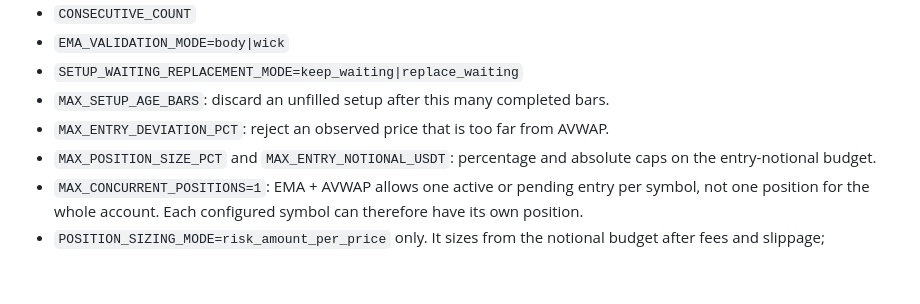
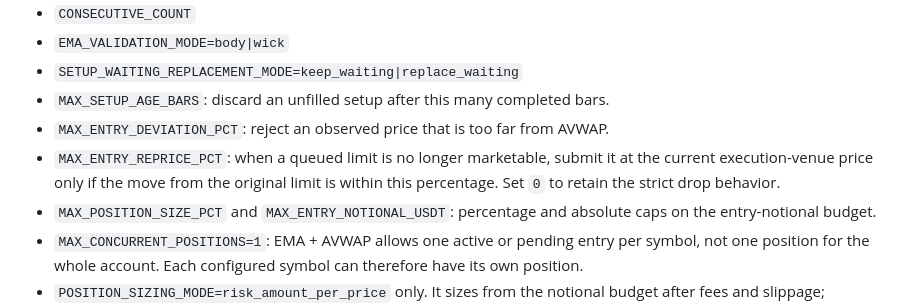
Before and after one commit to amirphl/Simpler-Trader, a Markdown page: configs/README.md, the part around the change. GitHub-like rendering; blank space fills up the shorter version.

Commit message:
Explain pending-entry repricing setting

```diff
--- a/configs/README.md
+++ b/configs/README.md
@@ -139,6 +139,9 @@ Note:
 - `SETUP_WAITING_REPLACEMENT_MODE=keep_waiting|replace_waiting`
 - `MAX_SETUP_AGE_BARS`: discard an unfilled setup after this many completed bars.
 - `MAX_ENTRY_DEVIATION_PCT`: reject an observed price that is too far from AVWAP.
+- `MAX_ENTRY_REPRICE_PCT`: when a queued limit is no longer marketable, submit
+  it at the current execution-venue price only if the move from the original
+  limit is within this percentage. Set `0` to retain the strict drop behavior.
 - `MAX_POSITION_SIZE_PCT` and `MAX_ENTRY_NOTIONAL_USDT`: percentage and
   absolute caps on the entry-notional budget.
 - `MAX_CONCURRENT_POSITIONS=1`: EMA + AVWAP allows one active or pending entry
```
